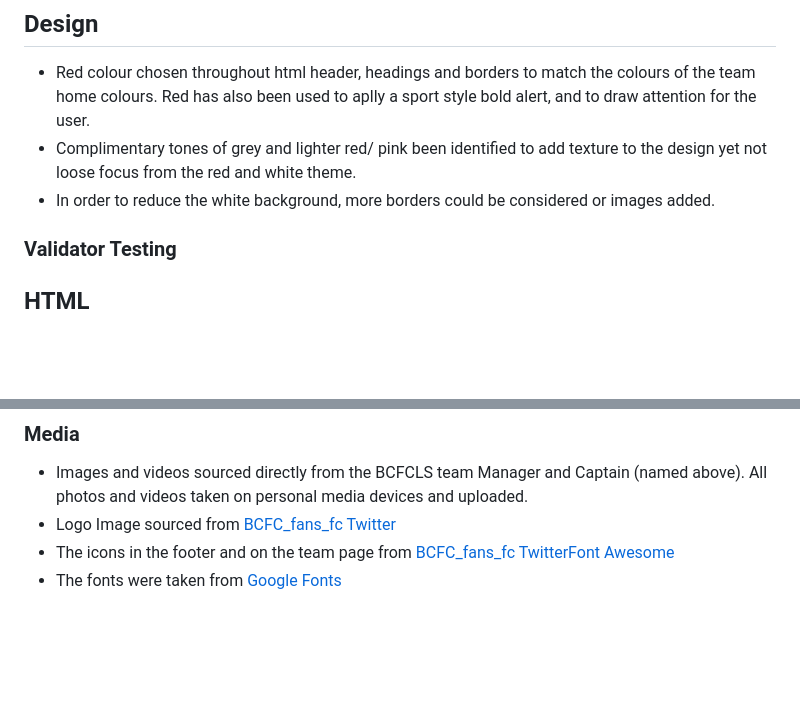
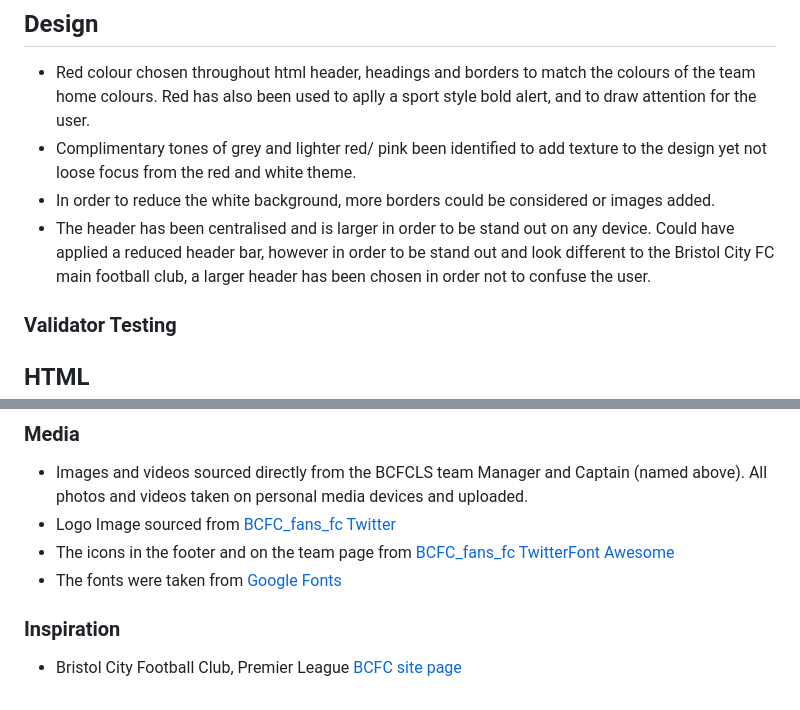
Before and after one commit to JodieHillKitcherside/ci-project01-bcfcls, a Markdown page: README.md, 2 parts joined by grey strips. Drawn GitHub-style; blank space fills up the shorter version.

Commit message:
(feat:readme)Final edits

```diff
--- a/README.md
+++ b/README.md
@@ -113,6 +113,7 @@ Here the user can see all team asscoaited videos, including previous match snipp
 - Red colour chosen throughout html header, headings and borders to match the colours of the team home colours. Red has also been used to aplly a sport style bold alert, and to draw attention for the user.
 - Complimentary tones of grey and lighter red/ pink been identified to add texture to the design yet not loose focus from the red and white theme.
 - In order to reduce the white background, more borders could be considered or images added.
+- The header has been centralised and is larger in order to be stand out on any device. Could have applied a reduced header bar, however in order to be stand out and look different to the Bristol City FC main football club, a larger header has been chosen in order not to confuse the user.
 
 ### Validator Testing
 
@@ -224,3 +225,7 @@ The live link can be found here - https://jodiehillkitcherside.github.io/project
 - Logo Image sourced from [BCFC_fans_fc Twitter](https://twitter.com/bcfc_fans_fc)
 - The icons in the footer and on the team page from [BCFC_fans_fc TwitterFont Awesome](https://fontawesome.com/)
 - The fonts were taken from [Google Fonts](https://fonts.google.com/)
+
+### Inspiration
+
+- Bristol City Football Club, Premier League [BCFC site page](https://www.bcfc.co.uk/)
```
